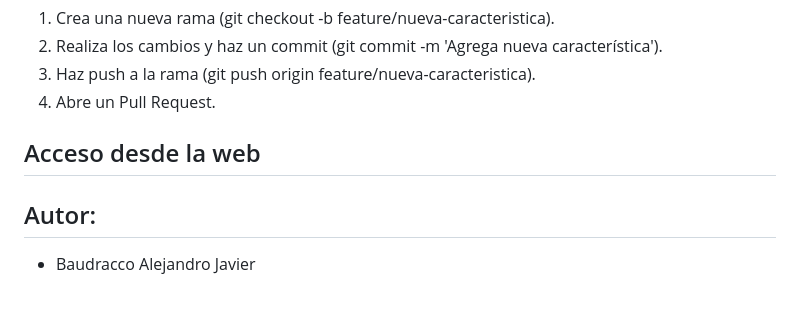
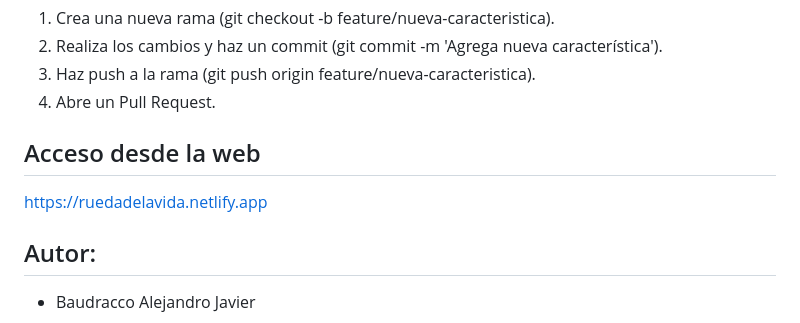
Before and after one commit to BaudraccoA/ruedadelavida, a Markdown page: README.md, the part around the change. GitHub-like rendering; blank space fills up the shorter version.

```diff
--- a/README.md
+++ b/README.md
@@ -67,5 +67,7 @@ Las contribuciones son bienvenidas. Si deseas contribuir, por favor sigue los si
 
 ## Acceso desde la web
 
+https://ruedadelavida.netlify.app
+
 ## Autor:
  * Baudracco Alejandro Javier
```
